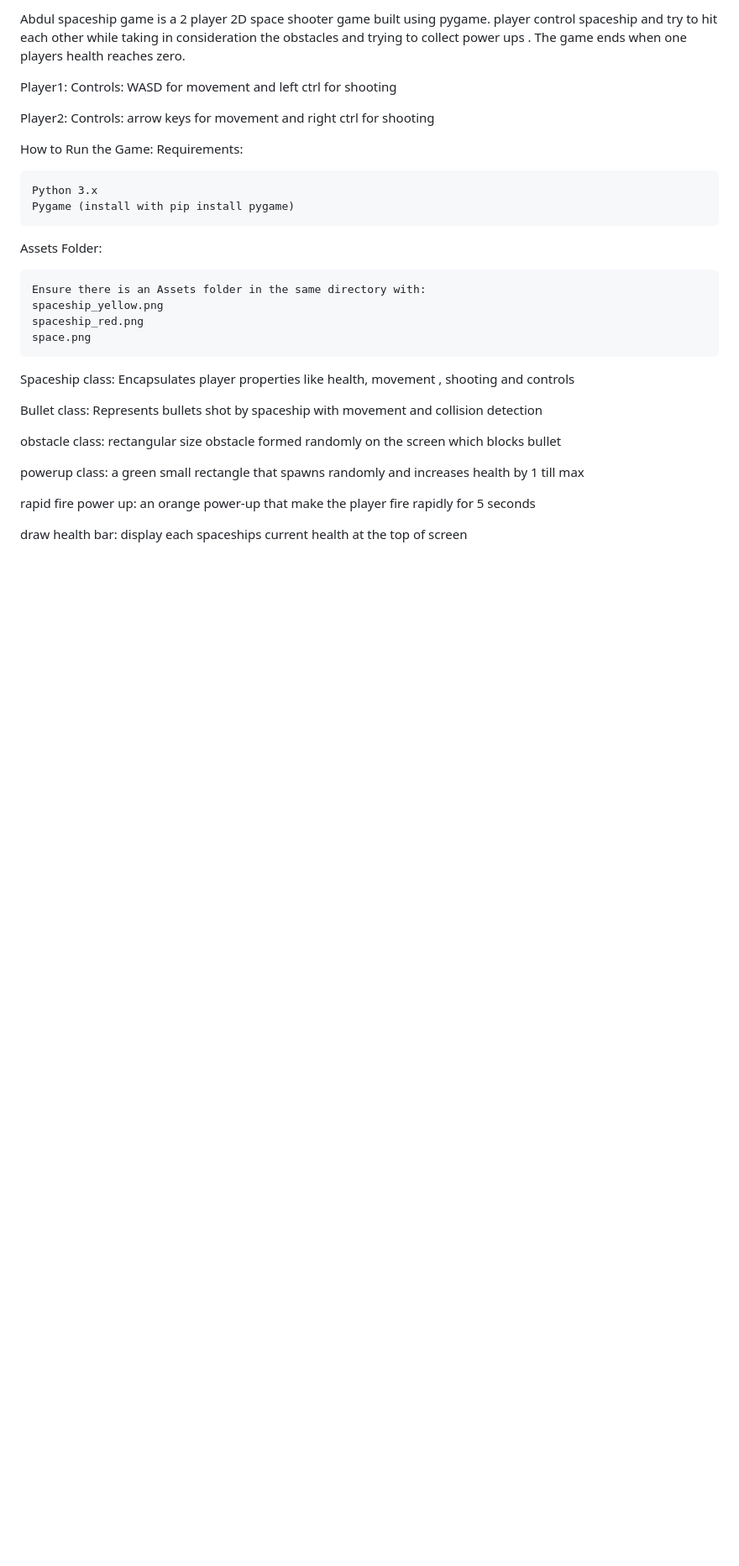
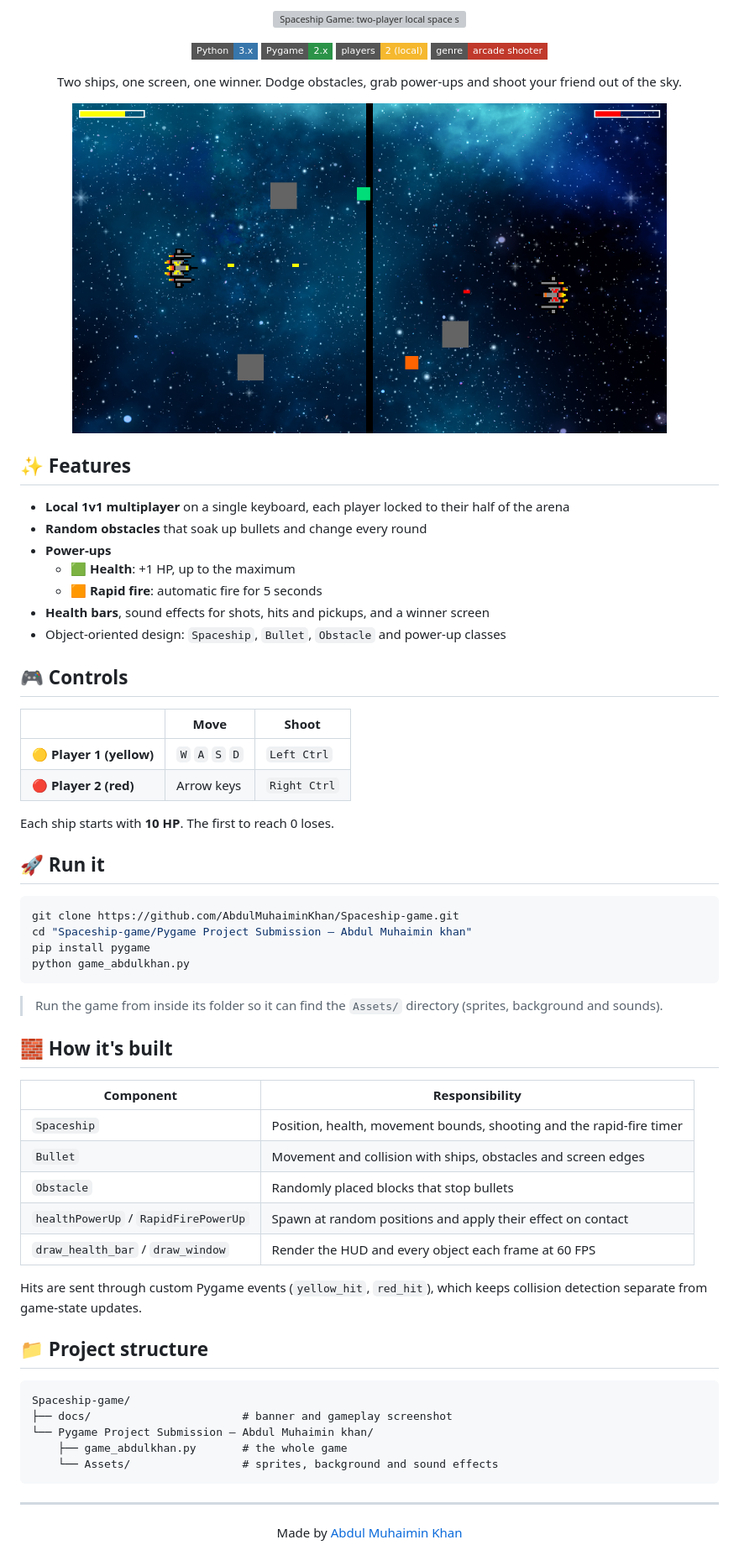
Before and after one commit to AbdulMuhaiminKhan/Spaceship-game, a Markdown page: README.md, the part around the change. Shown at 84% size. Drawn GitHub-style; pictures changed too: docs/gameplay.png (added); badges without logos; blank space fills up the shorter version; grey boxes are pictures that could not be loaded.

Commit message:
Revamp README with banner, gameplay screenshot and controls table

````diff
--- a/README.md
+++ b/README.md
@@ -1,39 +1,74 @@
-Abdul spaceship game is a 2 player 2D space shooter game built using pygame.
-player control spaceship and try to hit each other while taking in consideration the obstacles and trying to collect power ups . The game ends when one players health reaches zero.
+<p align="center">
+  <img src="docs/banner.svg" alt="Spaceship Game: two-player local space shooter built with Python and Pygame" width="100%">
+</p>
 
-Player1:
-Controls: WASD for movement and left ctrl for shooting
+<p align="center">
+  <img alt="Python" src="https://img.shields.io/badge/Python-3.x-3776AB?style=flat-square&logo=python&logoColor=white">
+  <img alt="Pygame" src="https://img.shields.io/badge/Pygame-2.x-2b9348?style=flat-square">
+  <img alt="Players" src="https://img.shields.io/badge/players-2%20(local)-f5b82e?style=flat-square">
+  <img alt="Genre" src="https://img.shields.io/badge/genre-arcade%20shooter-c0392b?style=flat-square">
+</p>
 
-Player2:
-Controls: arrow keys  for movement and right ctrl for shooting
+<p align="center">
+  Two ships, one screen, one winner. Dodge obstacles, grab power-ups and shoot your friend out of the sky.
+</p>
 
-How to Run the Game:
-Requirements:
+<p align="center">
+  <img src="docs/gameplay.png" alt="Gameplay: yellow and red ships on either side of a divider, with obstacles, health bars and power-ups" width="85%">
+</p>
 
-	Python 3.x
-	Pygame (install with pip install pygame)
+## ✨ Features
 
-Assets Folder:
+- **Local 1v1 multiplayer** on a single keyboard, each player locked to their half of the arena
+- **Random obstacles** that soak up bullets and change every round
+- **Power-ups**
+  - 🟩 **Health**: +1 HP, up to the maximum
+  - 🟧 **Rapid fire**: automatic fire for 5 seconds
+- **Health bars**, sound effects for shots, hits and pickups, and a winner screen
+- Object-oriented design: `Spaceship`, `Bullet`, `Obstacle` and power-up classes
 
-	Ensure there is an Assets folder in the same directory with:
-	spaceship_yellow.png
-	spaceship_red.png
-	space.png
+## 🎮 Controls
 
-Spaceship class:
-Encapsulates player  properties like health, movement , shooting and controls
+| | Move | Shoot |
+|---|---|---|
+| 🟡 **Player 1 (yellow)** | `W` `A` `S` `D` | `Left Ctrl` |
+| 🔴 **Player 2 (red)** | Arrow keys | `Right Ctrl` |
 
-Bullet class:
-Represents bullets shot by spaceship with movement and collision detection
+Each ship starts with **10 HP**. The first to reach 0 loses.
 
-obstacle class:
-rectangular size obstacle formed randomly on the screen which blocks bullet
+## 🚀 Run it
 
-powerup class:
-a green small rectangle that spawns randomly and increases health by 1 till max
+```bash
+git clone https://github.com/AbdulMuhaiminKhan/Spaceship-game.git
+cd "Spaceship-game/Pygame Project Submission – Abdul Muhaimin khan"
+pip install pygame
+python game_abdulkhan.py
+```
 
-rapid fire power up:
-an orange power-up that make the player fire rapidly for 5 seconds
+> Run the game from inside its folder so it can find the `Assets/` directory (sprites, background and sounds).
 
-draw health bar:
-display each spaceships current health at the top of screen
+## 🧱 How it's built
+
+| Component | Responsibility |
+|---|---|
+| `Spaceship` | Position, health, movement bounds, shooting and the rapid-fire timer |
+| `Bullet` | Movement and collision with ships, obstacles and screen edges |
+| `Obstacle` | Randomly placed blocks that stop bullets |
+| `healthPowerUp` / `RapidFirePowerUp` | Spawn at random positions and apply their effect on contact |
+| `draw_health_bar` / `draw_window` | Render the HUD and every object each frame at 60 FPS |
+
+Hits are sent through custom Pygame events (`yellow_hit`, `red_hit`), which keeps collision detection separate from game-state updates.
+
+## 📁 Project structure
+
+```
+Spaceship-game/
+├── docs/                       # banner and gameplay screenshot
+└── Pygame Project Submission – Abdul Muhaimin khan/
+    ├── game_abdulkhan.py       # the whole game
+    └── Assets/                 # sprites, background and sound effects
+```
+
+---
+
+<p align="center">Made by <a href="https://github.com/AbdulMuhaiminKhan">Abdul Muhaimin Khan</a></p>
````
Also changed, not shown: 1 other file.
